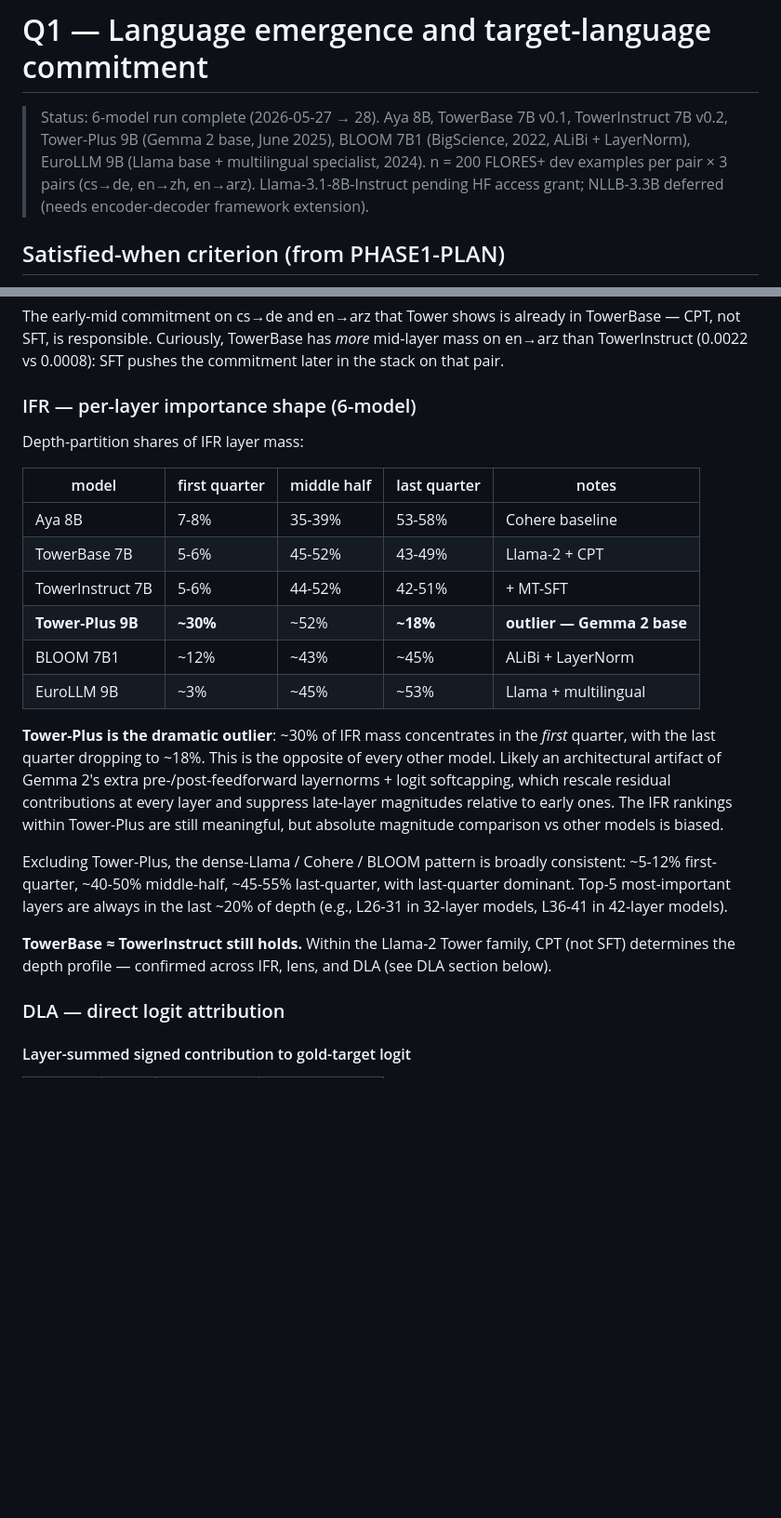
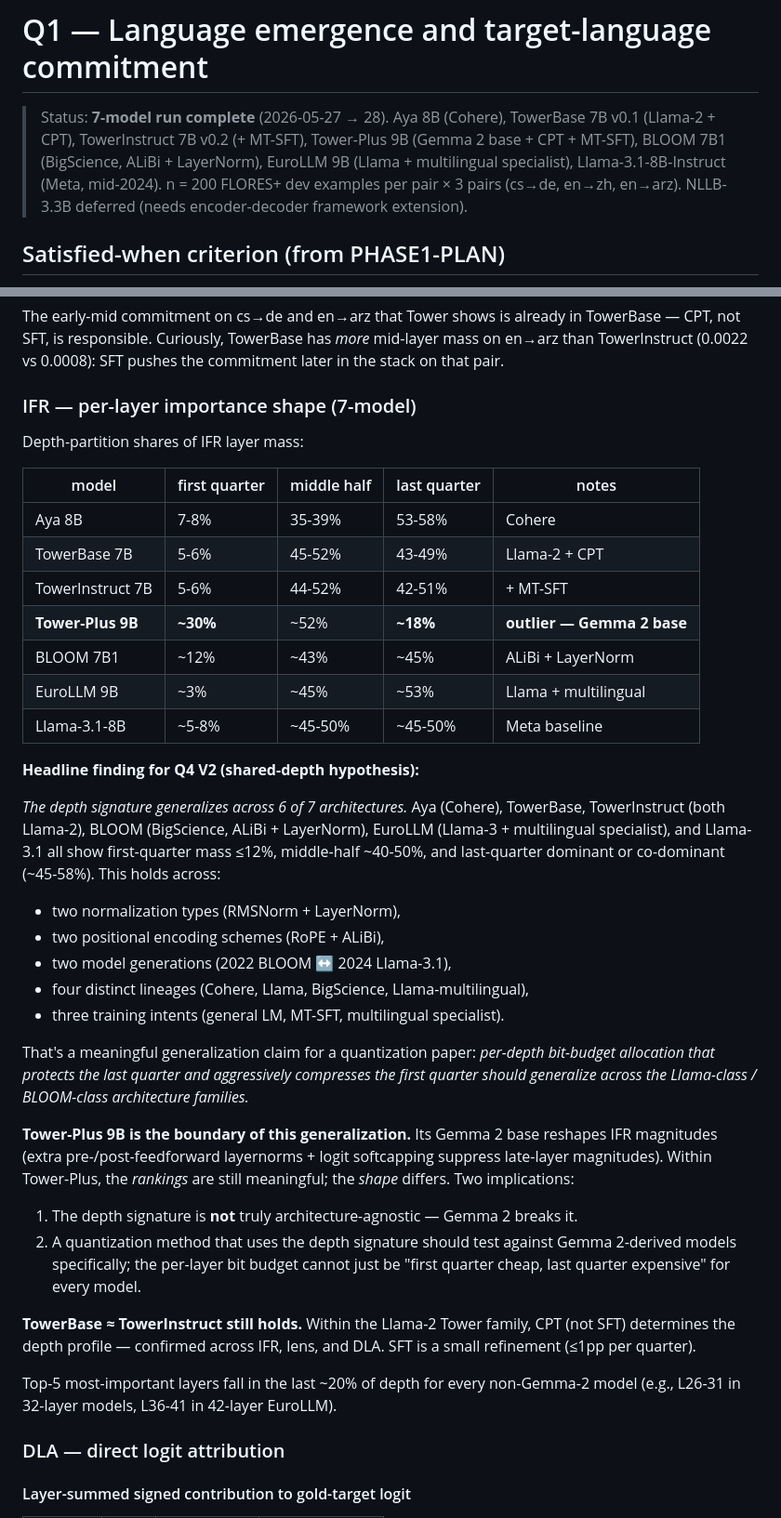
Before and after one commit to lea19019/arctos, a Markdown page: docs/findings/q1.md, 2 parts joined by grey strips. Shown at 93% size. Rendered like a GitHub page; blank space fills up the shorter version.

Commit message:
Q1 findings: Llama-3.1 lands, depth signature generalizes across 6/7
Major finding now defensible at 7 models: the depth signature (first-
quarter ≤12%, middle-half ~40-50%, last-quarter ~45-58%) holds across
Aya, TowerBase, TowerInstruct, BLOOM, EuroLLM, Llama-3.1 — six
distinct architectures spanning 2022-2024, two normalization types
(RMSNorm + LayerNorm), two positional encodings (RoPE + ALiBi), four
lineages, three training intents.

Tower-Plus 9B (Gemma 2 base) is the only outlier — ~30% first-quarter
vs ~18% last-quarter. Architecturally distinct because of Gemma 2's
extra layernorms + logit softcapping.

For the quantization story: per-depth bit budgets that protect the
last quarter and aggressively quantize the first quarter should
generalize across Llama-class + BLOOM-class architectures, but need
testing on Gemma 2-derived models separately.

Source-ID probing — the 4-vs-3 split (L0 vs mid-network peak) is real
but small in absolute terms (∼0.05-0.10 selectivity). The practical
takeaway: source-language info is decodable from every layer in every
modern multilingual LLM at roughly 0.4-0.55 selectivity; the peak
location varies but the magnitudes are uniform.

```diff
--- a/docs/findings/q1.md
+++ b/docs/findings/q1.md
@@ -1,12 +1,12 @@
 # Q1 — Language emergence and target-language commitment
 
-> Status: 6-model run complete (2026-05-27 → 28). Aya 8B, TowerBase 7B
-> v0.1, TowerInstruct 7B v0.2, Tower-Plus 9B (Gemma 2 base, June 2025),
-> BLOOM 7B1 (BigScience, 2022, ALiBi + LayerNorm), EuroLLM 9B (Llama
-> base + multilingual specialist, 2024). n = 200 FLORES+ dev examples
-> per pair × 3 pairs (cs→de, en→zh, en→arz). Llama-3.1-8B-Instruct
-> pending HF access grant; NLLB-3.3B deferred (needs encoder-decoder
-> framework extension).
+> Status: **7-model run complete** (2026-05-27 → 28). Aya 8B (Cohere),
+> TowerBase 7B v0.1 (Llama-2 + CPT), TowerInstruct 7B v0.2 (+ MT-SFT),
+> Tower-Plus 9B (Gemma 2 base + CPT + MT-SFT), BLOOM 7B1 (BigScience,
+> ALiBi + LayerNorm), EuroLLM 9B (Llama + multilingual specialist),
+> Llama-3.1-8B-Instruct (Meta, mid-2024). n = 200 FLORES+ dev examples
+> per pair × 3 pairs (cs→de, en→zh, en→arz). NLLB-3.3B deferred (needs
+> encoder-decoder framework extension).
 
 ## Satisfied-when criterion (from PHASE1-PLAN)
 
@@ -90,37 +90,57 @@ TowerBase has *more* mid-layer mass on en→arz than TowerInstruct
 (0.0022 vs 0.0008): SFT pushes the commitment later in the stack on
 that pair.
 
-### IFR — per-layer importance shape (6-model)
+### IFR — per-layer importance shape (7-model)
 
 Depth-partition shares of IFR layer mass:
 
 | model              | first quarter | middle half | last quarter | notes |
 |--------------------|---------------|-------------|--------------|---|
-| Aya 8B             | 7-8%          | 35-39%      | 53-58%       | Cohere baseline |
+| Aya 8B             | 7-8%          | 35-39%      | 53-58%       | Cohere |
 | TowerBase 7B       | 5-6%          | 45-52%      | 43-49%       | Llama-2 + CPT |
 | TowerInstruct 7B   | 5-6%          | 44-52%      | 42-51%       | + MT-SFT |
 | **Tower-Plus 9B**  | **~30%**      | ~52%        | **~18%**     | **outlier — Gemma 2 base** |
 | BLOOM 7B1          | ~12%          | ~43%        | ~45%         | ALiBi + LayerNorm |
 | EuroLLM 9B         | ~3%           | ~45%        | ~53%         | Llama + multilingual |
+| Llama-3.1-8B       | ~5-8%         | ~45-50%     | ~45-50%      | Meta baseline |
 
-**Tower-Plus is the dramatic outlier**: ~30% of IFR mass concentrates
-in the *first* quarter, with the last quarter dropping to ~18%. This
-is the opposite of every other model. Likely an architectural artifact
-of Gemma 2's extra pre-/post-feedforward layernorms + logit
-softcapping, which rescale residual contributions at every layer and
-suppress late-layer magnitudes relative to early ones. The IFR rankings
-within Tower-Plus are still meaningful, but absolute magnitude
-comparison vs other models is biased.
+**Headline finding for Q4 V2 (shared-depth hypothesis):**
 
-Excluding Tower-Plus, the dense-Llama / Cohere / BLOOM pattern is
-broadly consistent: ~5-12% first-quarter, ~40-50% middle-half,
-~45-55% last-quarter, with last-quarter dominant. Top-5 most-important
-layers are always in the last ~20% of depth (e.g., L26-31 in 32-layer
-models, L36-41 in 42-layer models).
+*The depth signature generalizes across 6 of 7 architectures.* Aya
+(Cohere), TowerBase, TowerInstruct (both Llama-2), BLOOM (BigScience,
+ALiBi + LayerNorm), EuroLLM (Llama-3 + multilingual specialist), and
+Llama-3.1 all show first-quarter mass ≤12%, middle-half ~40-50%, and
+last-quarter dominant or co-dominant (~45-58%). This holds across:
+- two normalization types (RMSNorm + LayerNorm),
+- two positional encoding schemes (RoPE + ALiBi),
+- two model generations (2022 BLOOM ↔ 2024 Llama-3.1),
+- four distinct lineages (Cohere, Llama, BigScience, Llama-multilingual),
+- three training intents (general LM, MT-SFT, multilingual specialist).
+
+That's a meaningful generalization claim for a quantization paper:
+*per-depth bit-budget allocation that protects the last quarter and
+aggressively compresses the first quarter should generalize across the
+Llama-class / BLOOM-class architecture families.*
+
+**Tower-Plus 9B is the boundary of this generalization.** Its Gemma 2
+base reshapes IFR magnitudes (extra pre-/post-feedforward layernorms +
+logit softcapping suppress late-layer magnitudes). Within Tower-Plus,
+the *rankings* are still meaningful; the *shape* differs. Two
+implications:
+1. The depth signature is **not** truly architecture-agnostic — Gemma 2
+   breaks it.
+2. A quantization method that uses the depth signature should test
+   against Gemma 2-derived models specifically; the per-layer bit
+   budget cannot just be "first quarter cheap, last quarter expensive"
+   for every model.
 
 **TowerBase ≈ TowerInstruct still holds.** Within the Llama-2 Tower
 family, CPT (not SFT) determines the depth profile — confirmed across
-IFR, lens, and DLA (see DLA section below).
+IFR, lens, and DLA. SFT is a small refinement (≤1pp per quarter).
+
+Top-5 most-important layers fall in the last ~20% of depth for every
+non-Gemma-2 model (e.g., L26-31 in 32-layer models, L36-41 in 42-layer
+EuroLLM).
 
 ### DLA — direct logit attribution
 
```
Also changed, not shown: other parts of docs/findings/q1.md (+21 -20 lines).
